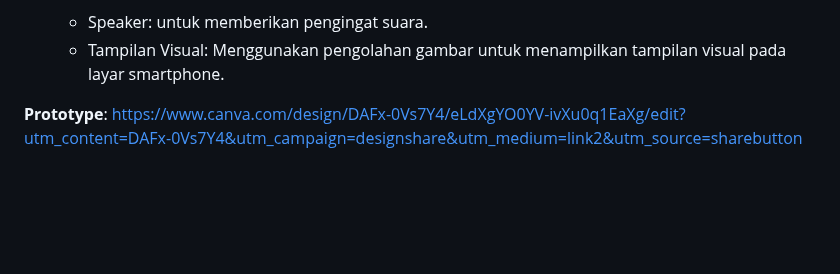
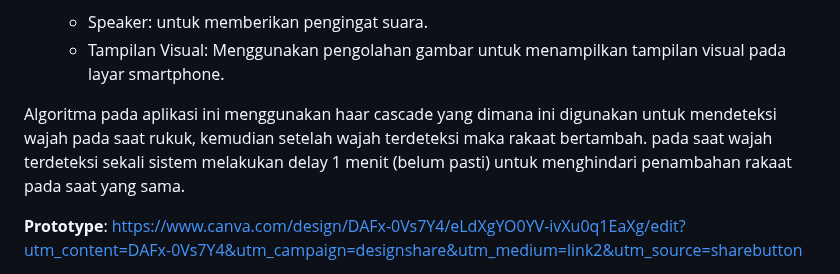
Before and after one commit to zhenansky/pengingatrakaat, a Markdown page: proposal/readme.md, the part around the change. Drawn GitHub-style; blank space fills up the shorter version.

```diff
--- a/proposal/readme.md
+++ b/proposal/readme.md
@@ -66,6 +66,9 @@ Untuk mencapai tujuan di atas, kami akan menggunakan berbagai metode dan algorit
   - Speaker: untuk memberikan pengingat suara.
   - Tampilan Visual: Menggunakan pengolahan gambar untuk menampilkan tampilan visual pada layar smartphone.
 
+
+Algoritma pada aplikasi ini menggunakan haar cascade yang dimana ini digunakan untuk mendeteksi wajah pada saat rukuk, kemudian setelah wajah terdeteksi maka rakaat bertambah. pada saat wajah terdeteksi sekali sistem melakukan delay 1 menit (belum pasti) untuk menghindari penambahan rakaat pada saat yang sama.
+
 **Prototype**:
 https://www.canva.com/design/DAFx-0Vs7Y4/eLdXgYO0YV-ivXu0q1EaXg/edit?utm_content=DAFx-0Vs7Y4&utm_campaign=designshare&utm_medium=link2&utm_source=sharebutton
 
```
